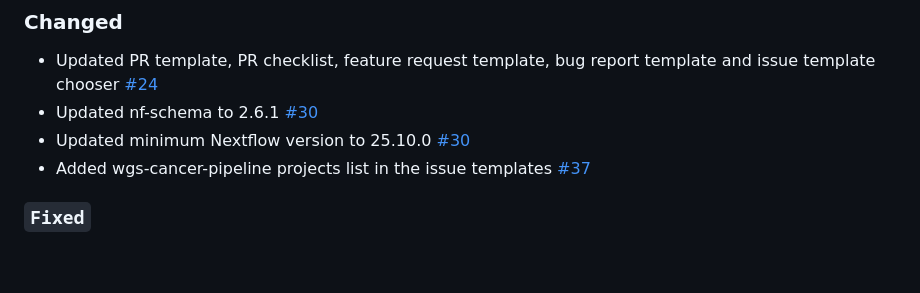
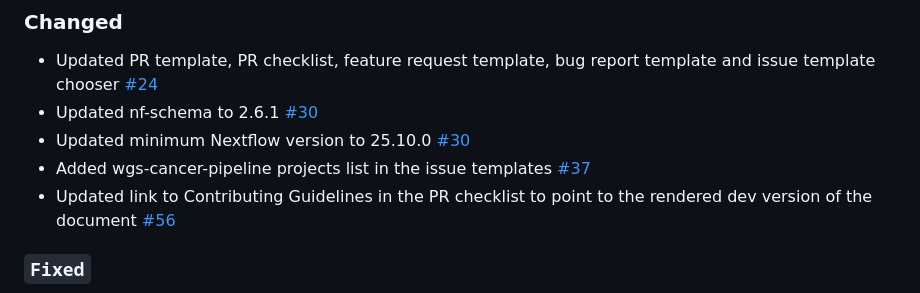
Before and after one commit to Clinical-Genomics/oncorefiner, a Markdown page: CHANGELOG.md, the part around the change. GitHub-like rendering; blank space fills up the shorter version.

```diff
--- a/CHANGELOG.md
+++ b/CHANGELOG.md
@@ -26,6 +26,7 @@ Initial release of Clinical-Genomics/oncorefiner, created with the [nf-core](htt
 - Updated nf-schema to 2.6.1 [#30](https://github.com/Clinical-Genomics/oncorefiner/pull/30)
 - Updated minimum Nextflow version to 25.10.0 [#30](https://github.com/Clinical-Genomics/oncorefiner/pull/30)
 - Added wgs-cancer-pipeline projects list in the issue templates [#37](https://github.com/Clinical-Genomics/oncorefiner/pull/37)
+- Updated link to Contributing Guidelines in the PR checklist to point to the rendered dev version of the document [#56](https://github.com/Clinical-Genomics/oncorefiner/pull/56)
 
 ### `Fixed`
 
```
